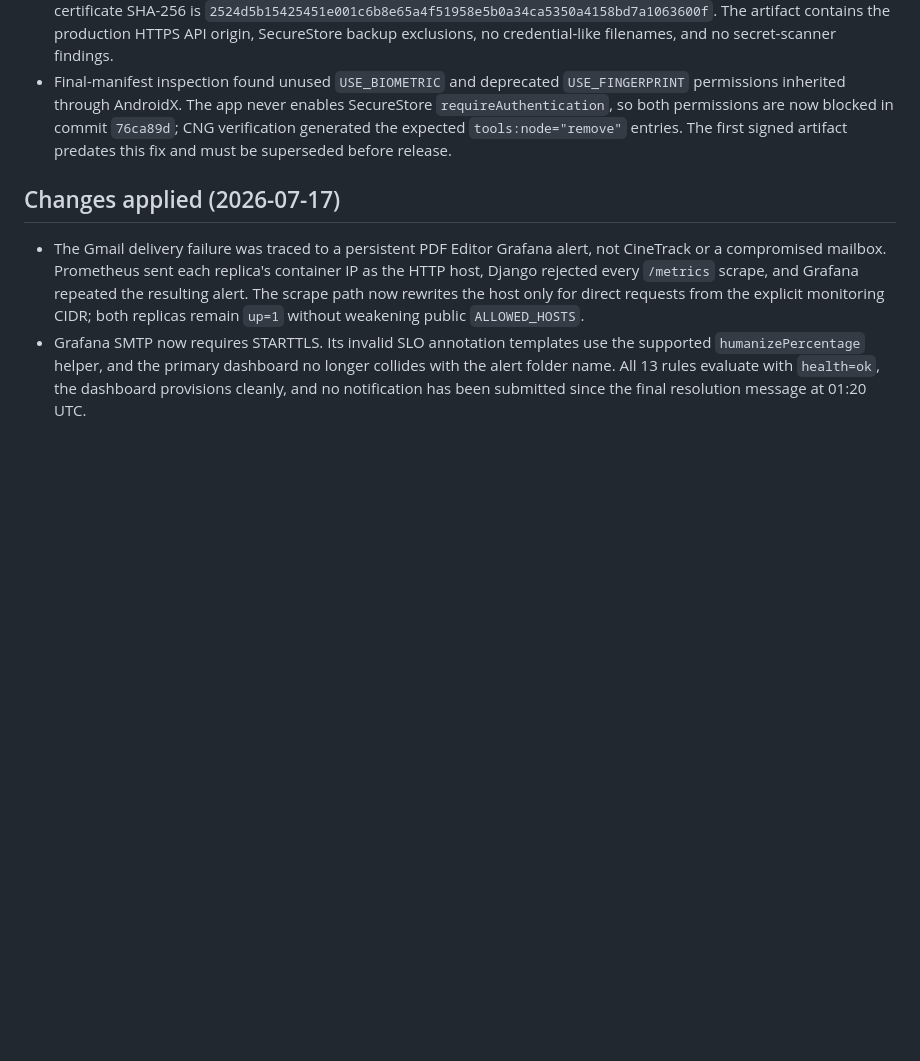
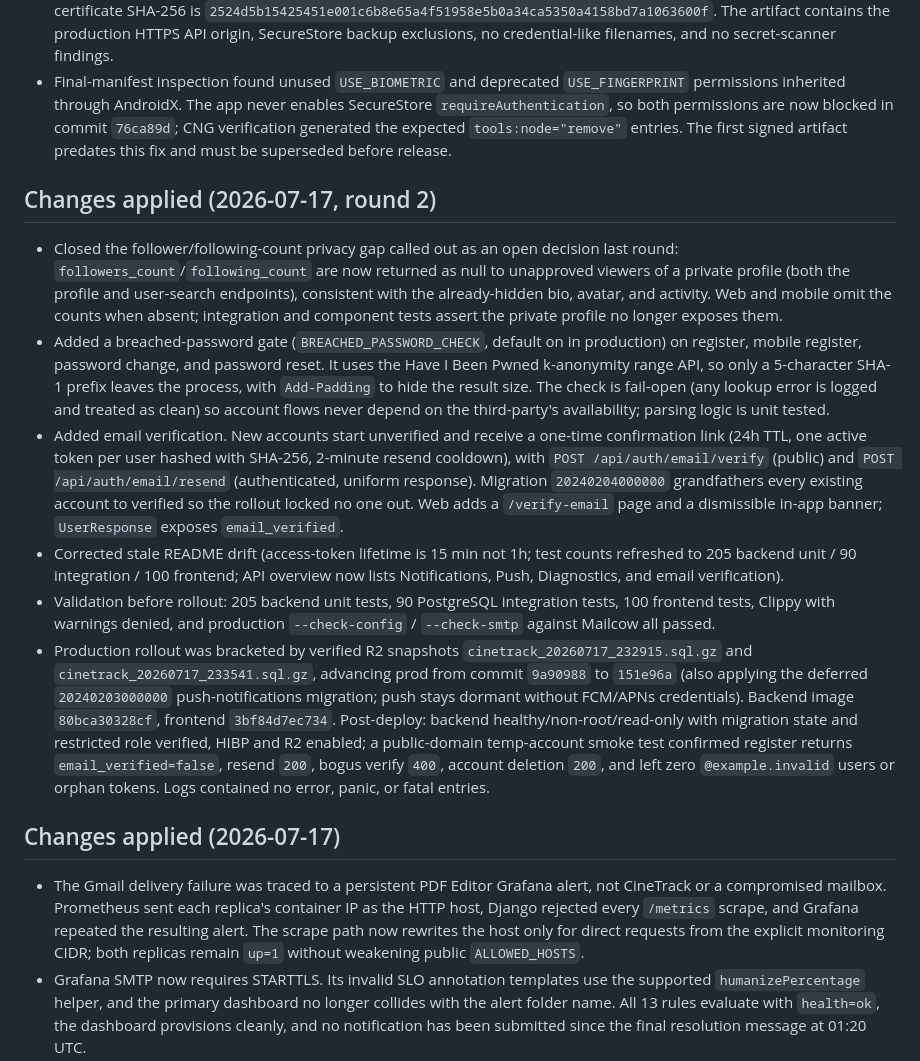
Before and after one commit to Alexandru2984/cineTrack, a Markdown page: SECURITY_AUDIT.md, the part around the change. GitHub-like rendering; blank space fills up the shorter version.

Commit message:
docs: record 2026-07-17 round 2 hardening and production rollout
Log the follower-count privacy fix, the HIBP breached-password gate, the
email-verification flow, and the README drift correction, plus the
production rollout bracketed by verified R2 snapshots that advanced prod
from 9a90988 to 151e96a and applied the deferred push-notifications and
email-verification migrations.

```diff
--- a/SECURITY_AUDIT.md
+++ b/SECURITY_AUDIT.md
@@ -134,6 +134,15 @@ In the third round we reviewed the repo directly on the VPS/prod host and closed
 - The 112,128,240-byte APK has SHA-256 `379d23fe19678e7778f93205ca984d89bf52c13476ab2a17fee2a100aac00b04`. ZIP validation found no corruption; `apksigner` verified APK Signature Scheme v2 with one RSA-2048 signer whose certificate SHA-256 is `2524d5b15425451e001c6b8e65a4f51958e5b0a34ca5350a4158bd7a1063600f`. The artifact contains the production HTTPS API origin, SecureStore backup exclusions, no credential-like filenames, and no secret-scanner findings.
 - Final-manifest inspection found unused `USE_BIOMETRIC` and deprecated `USE_FINGERPRINT` permissions inherited through AndroidX. The app never enables SecureStore `requireAuthentication`, so both permissions are now blocked in commit `76ca89d`; CNG verification generated the expected `tools:node="remove"` entries. The first signed artifact predates this fix and must be superseded before release.
 
+## Changes applied (2026-07-17, round 2)
+
+- Closed the follower/following-count privacy gap called out as an open decision last round: `followers_count`/`following_count` are now returned as null to unapproved viewers of a private profile (both the profile and user-search endpoints), consistent with the already-hidden bio, avatar, and activity. Web and mobile omit the counts when absent; integration and component tests assert the private profile no longer exposes them.
+- Added a breached-password gate (`BREACHED_PASSWORD_CHECK`, default on in production) on register, mobile register, password change, and password reset. It uses the Have I Been Pwned k-anonymity range API, so only a 5-character SHA-1 prefix leaves the process, with `Add-Padding` to hide the result size. The check is fail-open (any lookup error is logged and treated as clean) so account flows never depend on the third-party's availability; parsing logic is unit tested.
+- Added email verification. New accounts start unverified and receive a one-time confirmation link (24h TTL, one active token per user hashed with SHA-256, 2-minute resend cooldown), with `POST /api/auth/email/verify` (public) and `POST /api/auth/email/resend` (authenticated, uniform response). Migration `20240204000000` grandfathers every existing account to verified so the rollout locked no one out. Web adds a `/verify-email` page and a dismissible in-app banner; `UserResponse` exposes `email_verified`.
+- Corrected stale README drift (access-token lifetime is 15 min not 1h; test counts refreshed to 205 backend unit / 90 integration / 100 frontend; API overview now lists Notifications, Push, Diagnostics, and email verification).
+- Validation before rollout: 205 backend unit tests, 90 PostgreSQL integration tests, 100 frontend tests, Clippy with warnings denied, and production `--check-config` / `--check-smtp` against Mailcow all passed.
+- Production rollout was bracketed by verified R2 snapshots `cinetrack_20260717_232915.sql.gz` and `cinetrack_20260717_233541.sql.gz`, advancing prod from commit `9a90988` to `151e96a` (also applying the deferred `20240203000000` push-notifications migration; push stays dormant without FCM/APNs credentials). Backend image `80bca30328cf`, frontend `3bf84d7ec734`. Post-deploy: backend healthy/non-root/read-only with migration state and restricted role verified, HIBP and R2 enabled; a public-domain temp-account smoke test confirmed register returns `email_verified=false`, resend `200`, bogus verify `400`, account deletion `200`, and left zero `@example.invalid` users or orphan tokens. Logs contained no error, panic, or fatal entries.
+
 ## Changes applied (2026-07-17)
 
 - The Gmail delivery failure was traced to a persistent PDF Editor Grafana alert, not CineTrack or a compromised mailbox. Prometheus sent each replica's container IP as the HTTP host, Django rejected every `/metrics` scrape, and Grafana repeated the resulting alert. The scrape path now rewrites the host only for direct requests from the explicit monitoring CIDR; both replicas remain `up=1` without weakening public `ALLOWED_HOSTS`.
```
